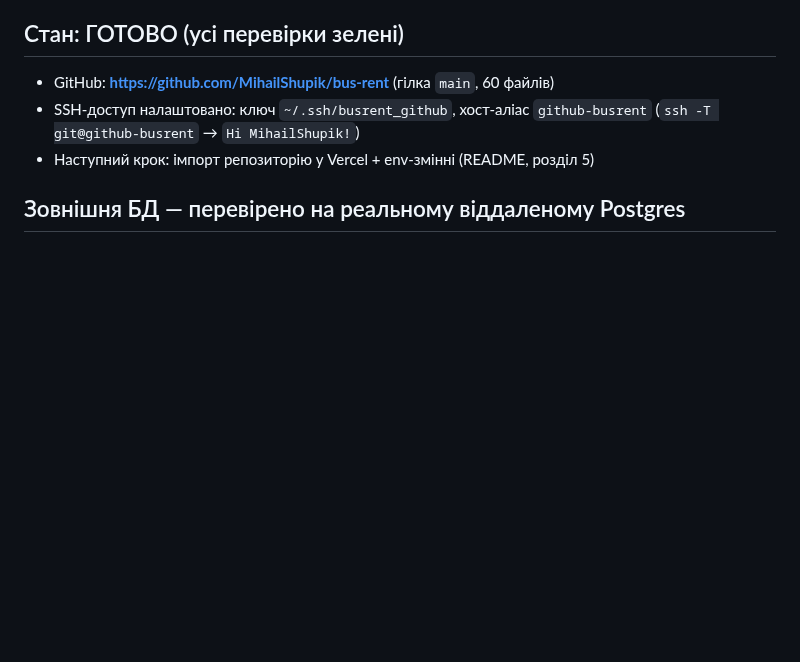
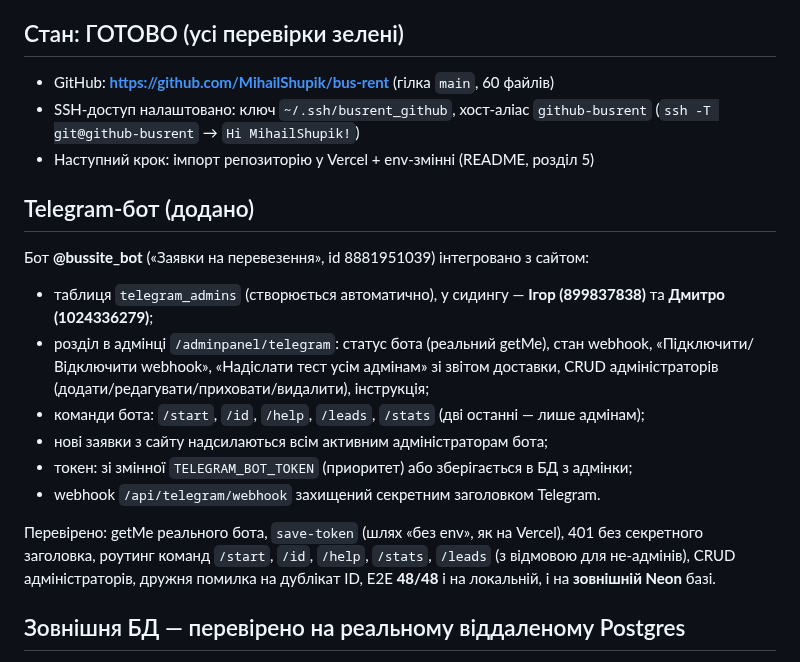
Before and after one commit to MihailShupik/bus-rent, a Markdown page: STATUS.md, the part around the change. GitHub-like rendering; blank space fills up the shorter version.

```diff
--- a/STATUS.md
+++ b/STATUS.md
@@ -9,6 +9,23 @@
 - SSH-доступ налаштовано: ключ `~/.ssh/busrent_github`, хост-аліас `github-busrent`
   (`ssh -T git@github-busrent` → `Hi MihailShupik!`)
 - Наступний крок: імпорт репозиторію у Vercel + env-змінні (README, розділ 5)
+
+## Telegram-бот (додано)
+Бот **@bussite_bot** («Заявки на перевезення», id 8881951039) інтегровано з сайтом:
+- таблиця `telegram_admins` (створюється автоматично), у сидингу — **Ігор (899837838)**
+  та **Дмитро (1024336279)**;
+- розділ в адмінці `/adminpanel/telegram`: статус бота (реальний getMe), стан webhook,
+  «Підключити/Відключити webhook», «Надіслати тест усім адмінам» зі звітом доставки,
+  CRUD адміністраторів (додати/редагувати/приховати/видалити), інструкція;
+- команди бота: `/start`, `/id`, `/help`, `/leads`, `/stats` (дві останні — лише адмінам);
+- нові заявки з сайту надсилаються всім активним адміністраторам бота;
+- токен: зі змінної `TELEGRAM_BOT_TOKEN` (приоритет) або зберігається в БД з адмінки;
+- webhook `/api/telegram/webhook` захищений секретним заголовком Telegram.
+
+Перевірено: getMe реального бота, `save-token` (шлях «без env», як на Vercel), 401 без
+секретного заголовка, роутинг команд `/start`, `/id`, `/help`, `/stats`, `/leads`
+(з відмовою для не-адмінів), CRUD адміністраторів, дружня помилка на дублікат ID,
+E2E **48/48** і на локальній, і на **зовнішній Neon** базі.
 
 ## Зовнішня БД — перевірено на реальному віддаленому Postgres
 Створено справжню віддалену базу **Neon** (`ep-damp-queen-b5edpemf-pooler.c-7.us-east-2.aws.neon.tech`,
```
Also changed, not shown: README.md (+52 -8 lines), docs/screenshots/09-admin-telegram-bot.png (added), docs/screenshots/10-admin-telegram-add-admin.png (added), 12 other files.
